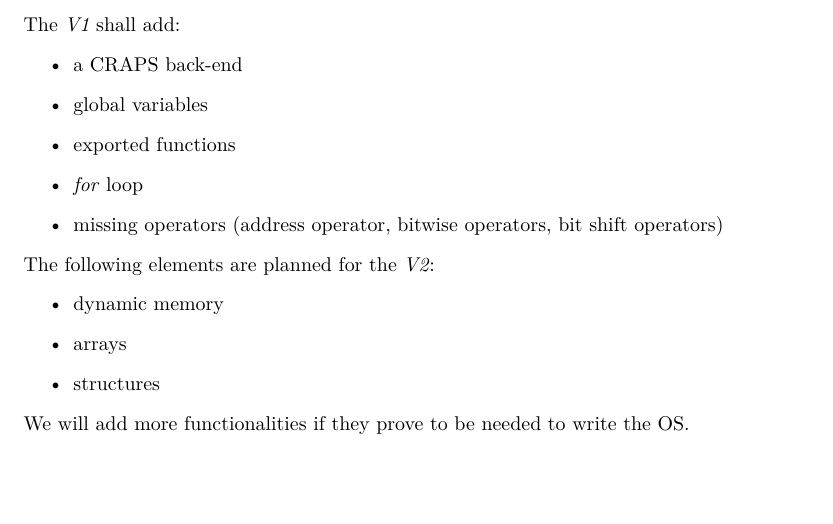
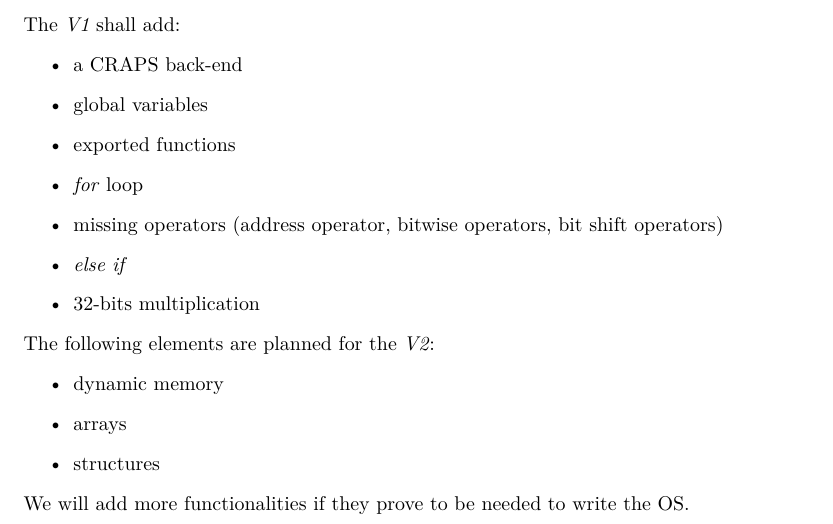
Before and after one commit to mcarton/CRAPS-Kernel, a LaTeX document (SoftwareDvpPlan/Specifications.tex): part of page 4 of 4, cut so that both start at the same text, the shorter picture padded with empty space. Compiled offline with XeLaTeX.

Commit message:
Add stuffs we did to the specifications

```diff
--- a/SoftwareDvpPlan/Specifications.tex
+++ b/SoftwareDvpPlan/Specifications.tex
@@ -134,6 +134,8 @@
         \item \textit{for} loop
         \item missing operators (address operator, bitwise operators, bit shift
           operators)
+        \item \textit{else if}
+        \item 32-bits multiplication
       \end{itemize}
 
       \noindent The following elements are planned for the \textit{V2}:
```
